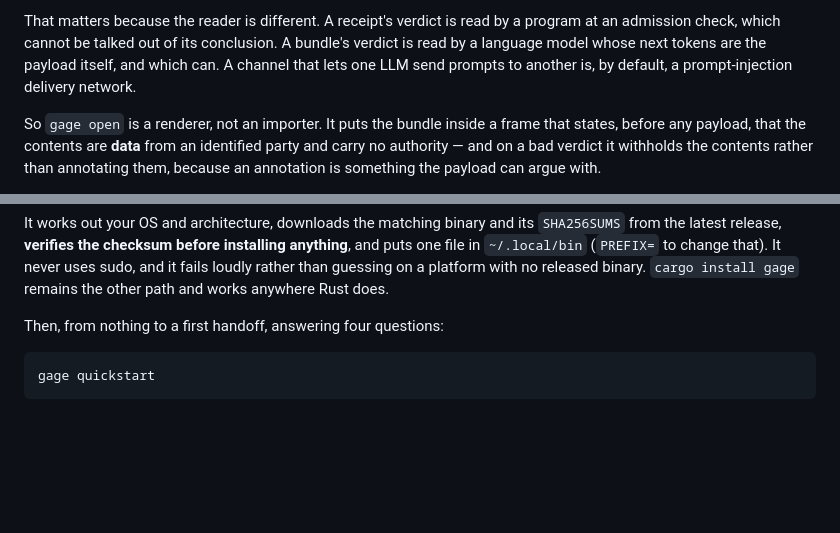
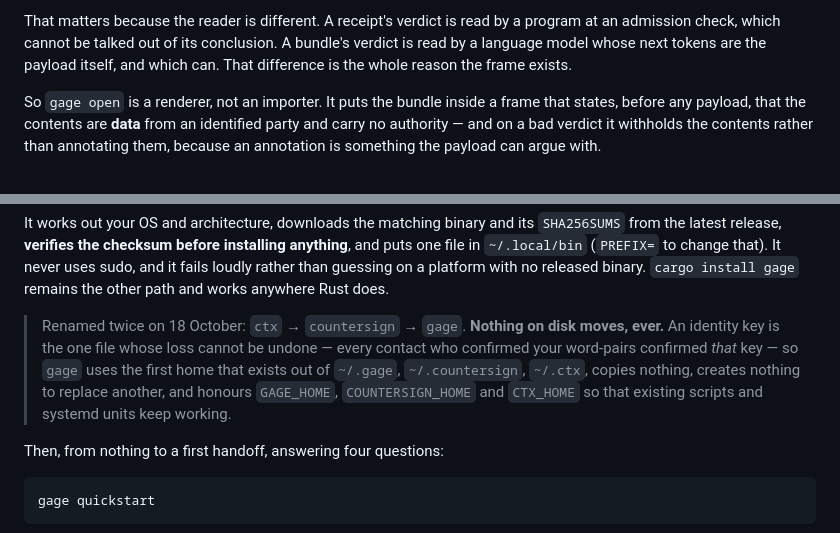
Before and after one commit to warewithall2/gage, a Markdown page: README.md, 2 parts joined by grey strips. Drawn GitHub-style; blank space fills up the shorter version.

```diff
--- a/README.md
+++ b/README.md
@@ -76,8 +90,7 @@ the key, lose everything" into "your security is your passphrase's strength".
 That matters because the reader is different. A receipt's verdict is read by a
 program at an admission check, which cannot be talked out of its conclusion. A
 bundle's verdict is read by a language model whose next tokens are the payload
-itself, and which can. A channel that lets one LLM send prompts to another is,
-by default, a prompt-injection delivery network.
+itself, and which can. That difference is the whole reason the frame exists.
 
 So `gage open` is a renderer, not an importer. It puts the bundle inside a frame
 that states, before any payload, that the contents are **data** from an
@@ -363,6 +376,14 @@ installing anything**, and puts one file in `~/.local/bin` (`PREFIX=` to
 change that). It never uses sudo, and it fails loudly rather than guessing on
 a platform with no released binary. `cargo install gage` remains the other
 path and works anywhere Rust does.
+
+> Renamed twice on 18 October: `ctx` → `countersign` → `gage`. **Nothing on
+> disk moves, ever.** An identity key is the one file whose loss cannot be
+> undone — every contact who confirmed your word-pairs confirmed *that* key —
+> so `gage` uses the first home that exists out of `~/.gage`,
+> `~/.countersign`, `~/.ctx`, copies nothing, creates nothing to replace
+> another, and honours `GAGE_HOME`, `COUNTERSIGN_HOME` and `CTX_HOME` so that
+> existing scripts and systemd units keep working.
 
 Then, from nothing to a first handoff, answering four questions:
 
```
Also changed, not shown: other parts of README.md (+41 -27 lines), docs/screenshots/demo.gif (added).
